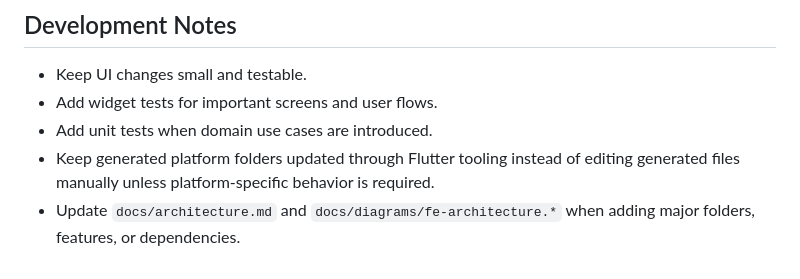
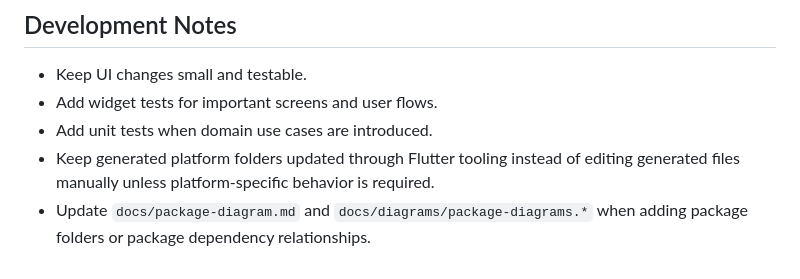
Before and after one commit to mkai-xlab/mkaix.healthsyncfe, a Markdown page: docs/development.md, the part around the change. Drawn GitHub-style.

```diff
--- a/docs/development.md
+++ b/docs/development.md
@@ -57,4 +57,4 @@ It verifies that:
 - Add widget tests for important screens and user flows.
 - Add unit tests when domain use cases are introduced.
 - Keep generated platform folders updated through Flutter tooling instead of editing generated files manually unless platform-specific behavior is required.
-- Update `docs/architecture.md` and `docs/diagrams/fe-architecture.*` when adding major folders, features, or dependencies.
+- Update `docs/package-diagram.md` and `docs/diagrams/package-diagrams.*` when adding package folders or package dependency relationships.
```
Also changed, not shown: README.md (+5 -4 lines), docs/architecture.md (+5 -5 lines), docs/package-diagram.md (added, +36 -0 lines), docs/diagrams/package-diagrams.png (added), 10 other files.
